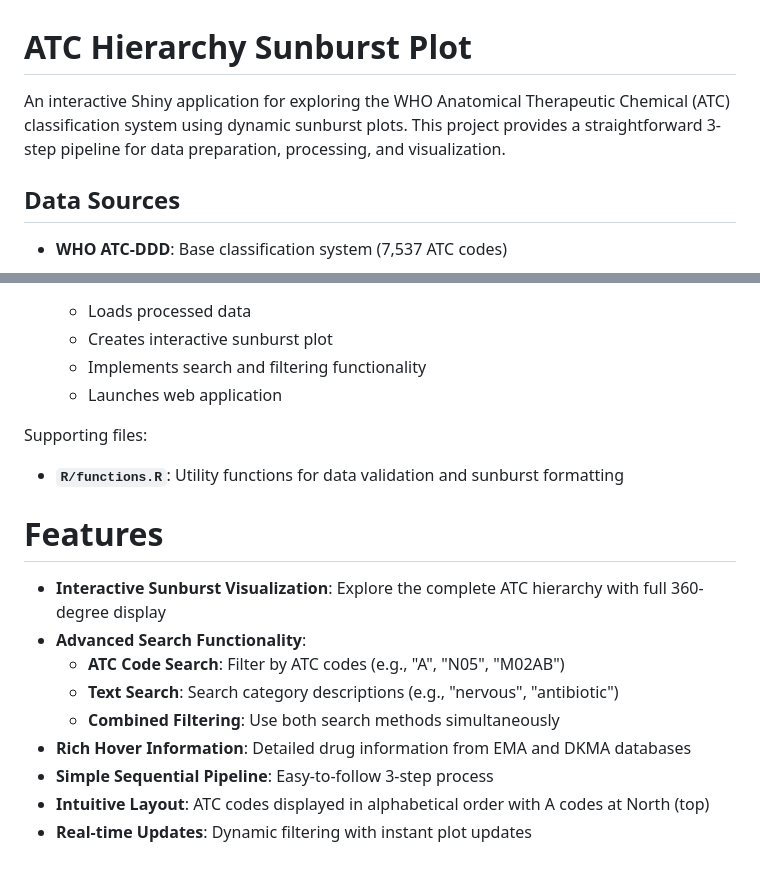
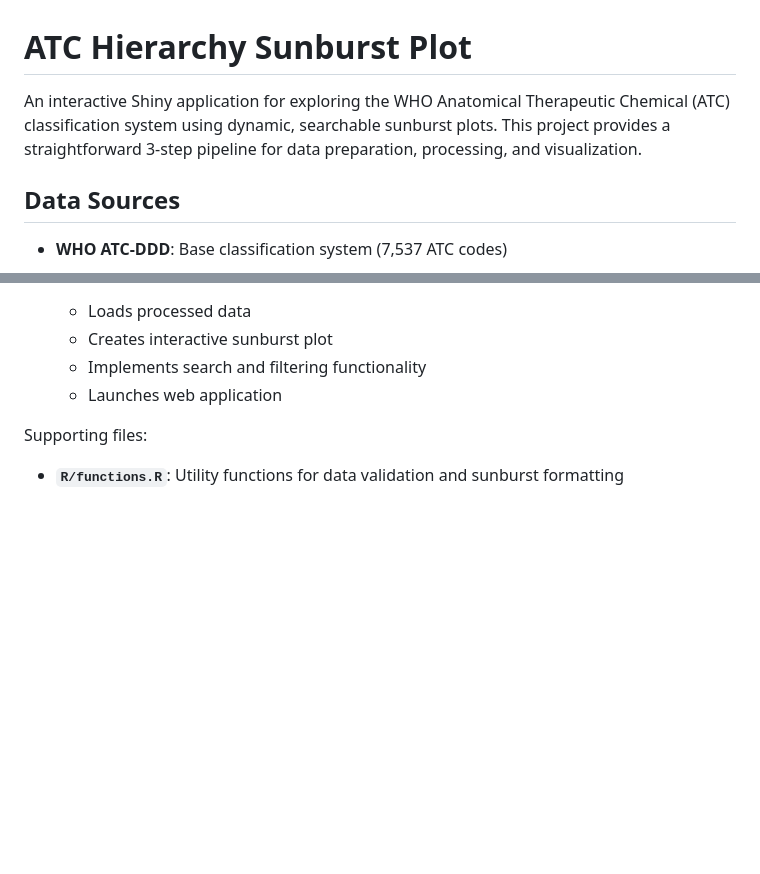
Before and after one commit to gerda433/atc_sunburst, a Markdown page: README.md, 2 parts joined by grey strips. Drawn GitHub-style; blank space fills up the shorter version.

Commit message:
Enhance README
Updated project description to include searchable sunburst plots and removed redundant feature list.

```diff
--- a/README.md
+++ b/README.md
@@ -1,6 +1,6 @@
 # ATC Hierarchy Sunburst Plot
 
-An interactive Shiny application for exploring the WHO Anatomical Therapeutic Chemical (ATC) classification system using dynamic sunburst plots. This project provides a straightforward 3-step pipeline for data preparation, processing, and visualization.
+An interactive Shiny application for exploring the WHO Anatomical Therapeutic Chemical (ATC) classification system using dynamic, searchable sunburst plots. This project provides a straightforward 3-step pipeline for data preparation, processing, and visualization.
 
 ## Data Sources
 
@@ -87,15 +88,3 @@ Interactive Shiny application with search functionality
 
 Supporting files:
 - **`R/functions.R`**: Utility functions for data validation and sunburst formatting
-
-
-# Features
-- **Interactive Sunburst Visualization**: Explore the complete ATC hierarchy with full 360-degree display
-- **Advanced Search Functionality**:
-  - **ATC Code Search**: Filter by ATC codes (e.g., "A", "N05", "M02AB")
-  - **Text Search**: Search category descriptions (e.g., "nervous", "antibiotic")
-  - **Combined Filtering**: Use both search methods simultaneously
-- **Rich Hover Information**: Detailed drug information from EMA and DKMA databases
-- **Simple Sequential Pipeline**: Easy-to-follow 3-step process
-- **Intuitive Layout**: ATC codes displayed in alphabetical order with A codes at North (top)
-- **Real-time Updates**: Dynamic filtering with instant plot updates
```
Also changed, not shown: other parts of README.md (+1 -0 lines).
